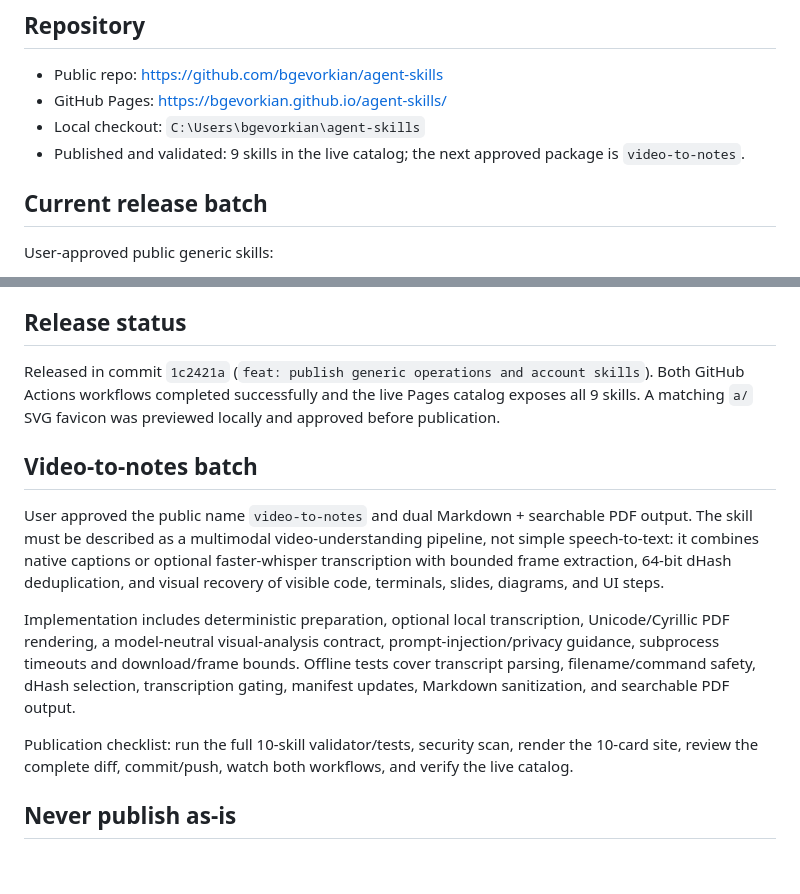
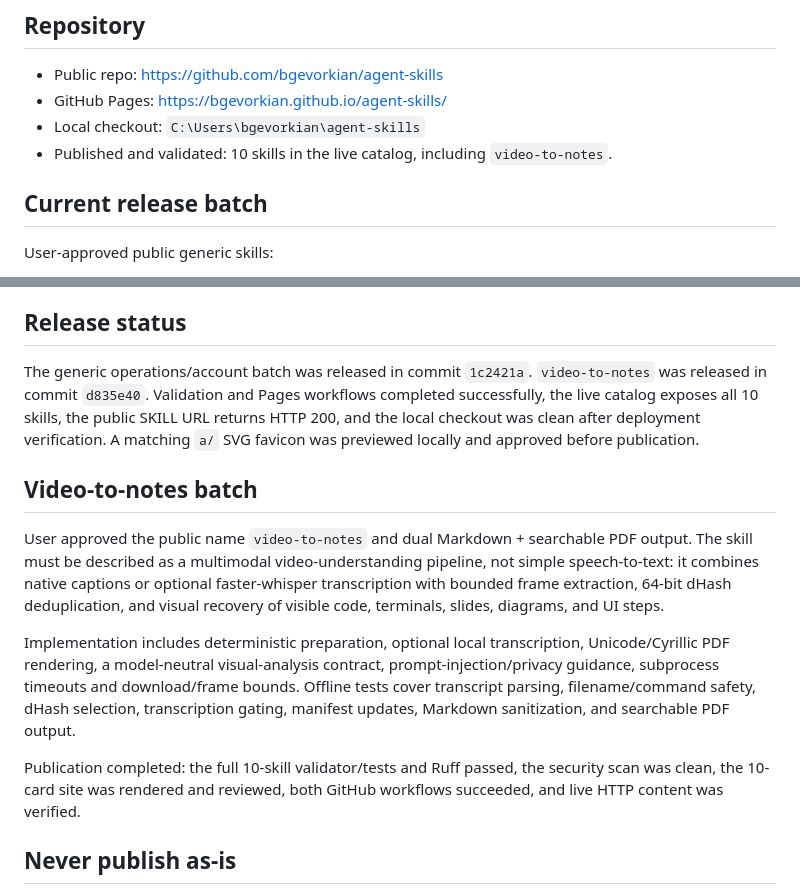
Before and after one commit to bgevorkian/agent-skills, a Markdown page: docs/STATUS.md, 2 parts joined by grey strips. Drawn GitHub-style; blank space fills up the shorter version.

Commit message:
docs: record video-to-notes release

```diff
--- a/docs/STATUS.md
+++ b/docs/STATUS.md
@@ -7,7 +7,7 @@ Last updated: 2026-07-24
 - Public repo: https://github.com/bgevorkian/agent-skills
 - GitHub Pages: https://bgevorkian.github.io/agent-skills/
 - Local checkout: `C:\Users\bgevorkian\agent-skills`
-- Published and validated: 9 skills in the live catalog; the next approved package is `video-to-notes`.
+- Published and validated: 10 skills in the live catalog, including `video-to-notes`.
 
 ## Current release batch
 
@@ -48,7 +48,7 @@ Main-session audit completed:
 
 ## Release status
 
-Released in commit `1c2421a` (`feat: publish generic operations and account skills`). Both GitHub Actions workflows completed successfully and the live Pages catalog exposes all 9 skills. A matching `a/` SVG favicon was previewed locally and approved before publication.
+The generic operations/account batch was released in commit `1c2421a`. `video-to-notes` was released in commit `d835e40`. Validation and Pages workflows completed successfully, the live catalog exposes all 10 skills, the public SKILL URL returns HTTP 200, and the local checkout was clean after deployment verification. A matching `a/` SVG favicon was previewed locally and approved before publication.
 
 ## Video-to-notes batch
 
@@ -56,7 +56,7 @@ User approved the public name `video-to-notes` and dual Markdown + searchable PD
 
 Implementation includes deterministic preparation, optional local transcription, Unicode/Cyrillic PDF rendering, a model-neutral visual-analysis contract, prompt-injection/privacy guidance, subprocess timeouts and download/frame bounds. Offline tests cover transcript parsing, filename/command safety, dHash selection, transcription gating, manifest updates, Markdown sanitization, and searchable PDF output.
 
-Publication checklist: run the full 10-skill validator/tests, security scan, render the 10-card site, review the complete diff, commit/push, watch both workflows, and verify the live catalog.
+Publication completed: the full 10-skill validator/tests and Ruff passed, the security scan was clean, the 10-card site was rendered and reviewed, both GitHub workflows succeeded, and live HTTP content was verified.
 
 ## Never publish as-is
 
```
